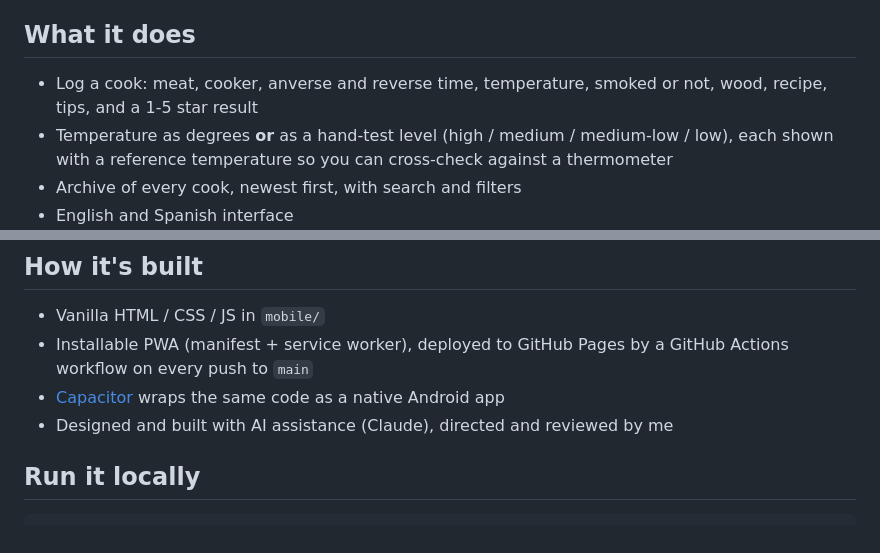
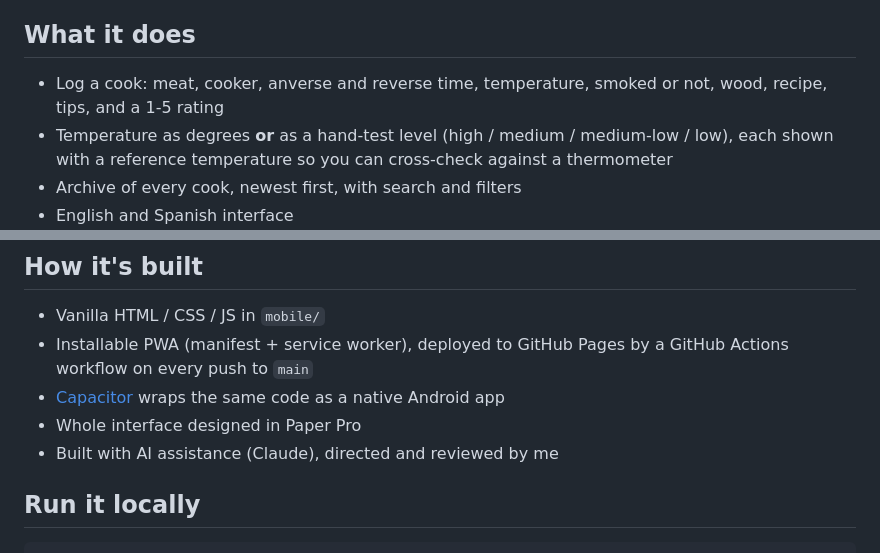
Before and after one commit to ronsel-eu/barbacuediaries, a Markdown page: README.md, 2 parts joined by grey strips. Drawn GitHub-style.

```diff
--- a/README.md
+++ b/README.md
@@ -29,7 +29,7 @@ In a nutshell: a piece of personal software that will probably only ever serve m
 
 ## What it does
 
-- Log a cook: meat, cooker, anverse and reverse time, temperature, smoked or not, wood, recipe, tips, and a 1-5 star result
+- Log a cook: meat, cooker, anverse and reverse time, temperature, smoked or not, wood, recipe, tips, and a 1-5 rating
 - Temperature as degrees **or** as a hand-test level (high / medium / medium-low / low), each shown with a reference temperature so you can cross-check against a thermometer
 - Archive of every cook, newest first, with search and filters
 - English and Spanish interface
@@ -59,7 +59,8 @@ In a nutshell: a piece of personal software that will probably only ever serve m
 - Vanilla HTML / CSS / JS in `mobile/`
 - Installable PWA (manifest + service worker), deployed to GitHub Pages by a GitHub Actions workflow on every push to `main`
 - [Capacitor](https://capacitorjs.com/) wraps the same code as a native Android app
-- Designed and built with AI assistance (Claude), directed and reviewed by me
+- Whole interface designed in Paper Pro
+- Built with AI assistance (Claude), directed and reviewed by me
 
 ## Run it locally
 
```
Also changed, not shown: DESIGN.md (+121 -139 lines).
